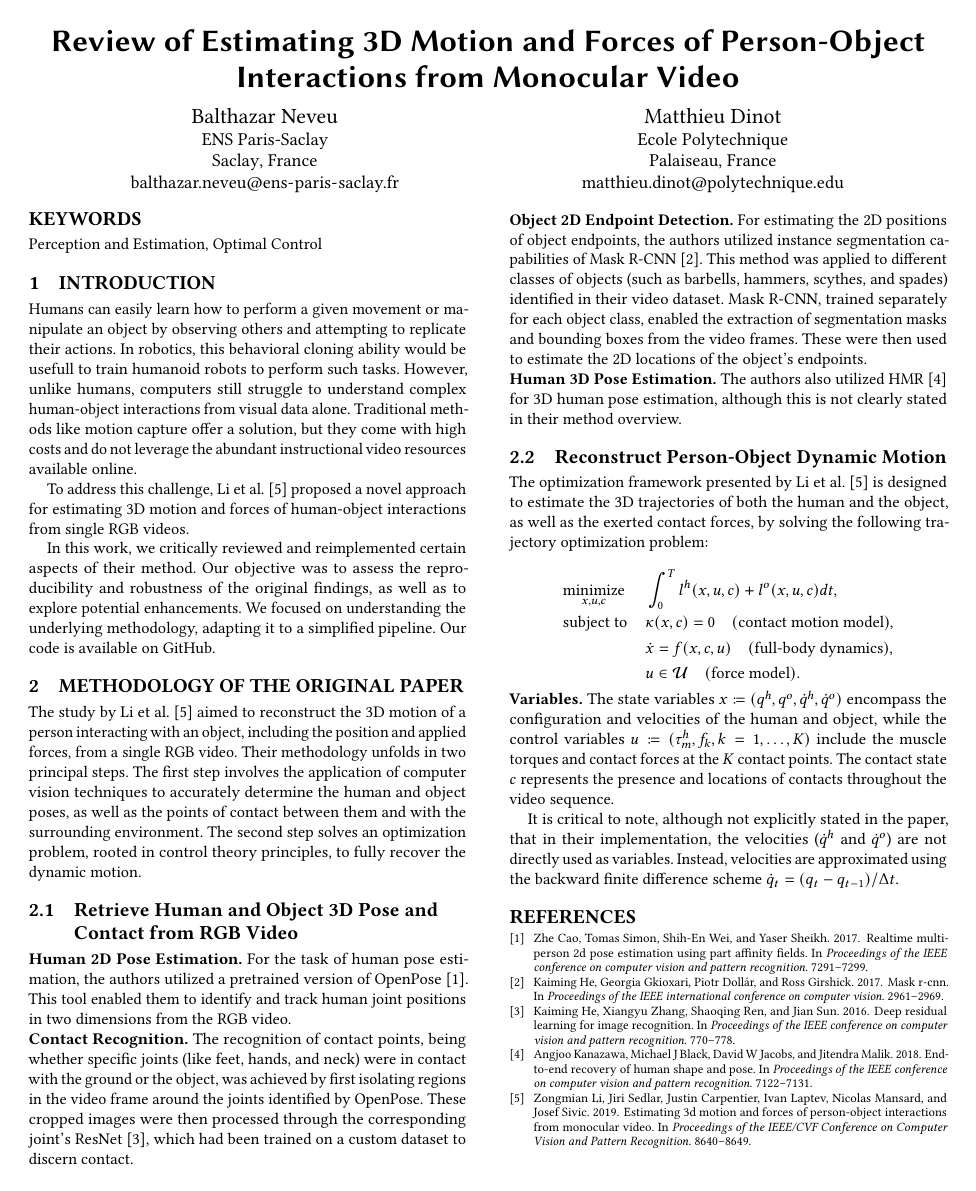
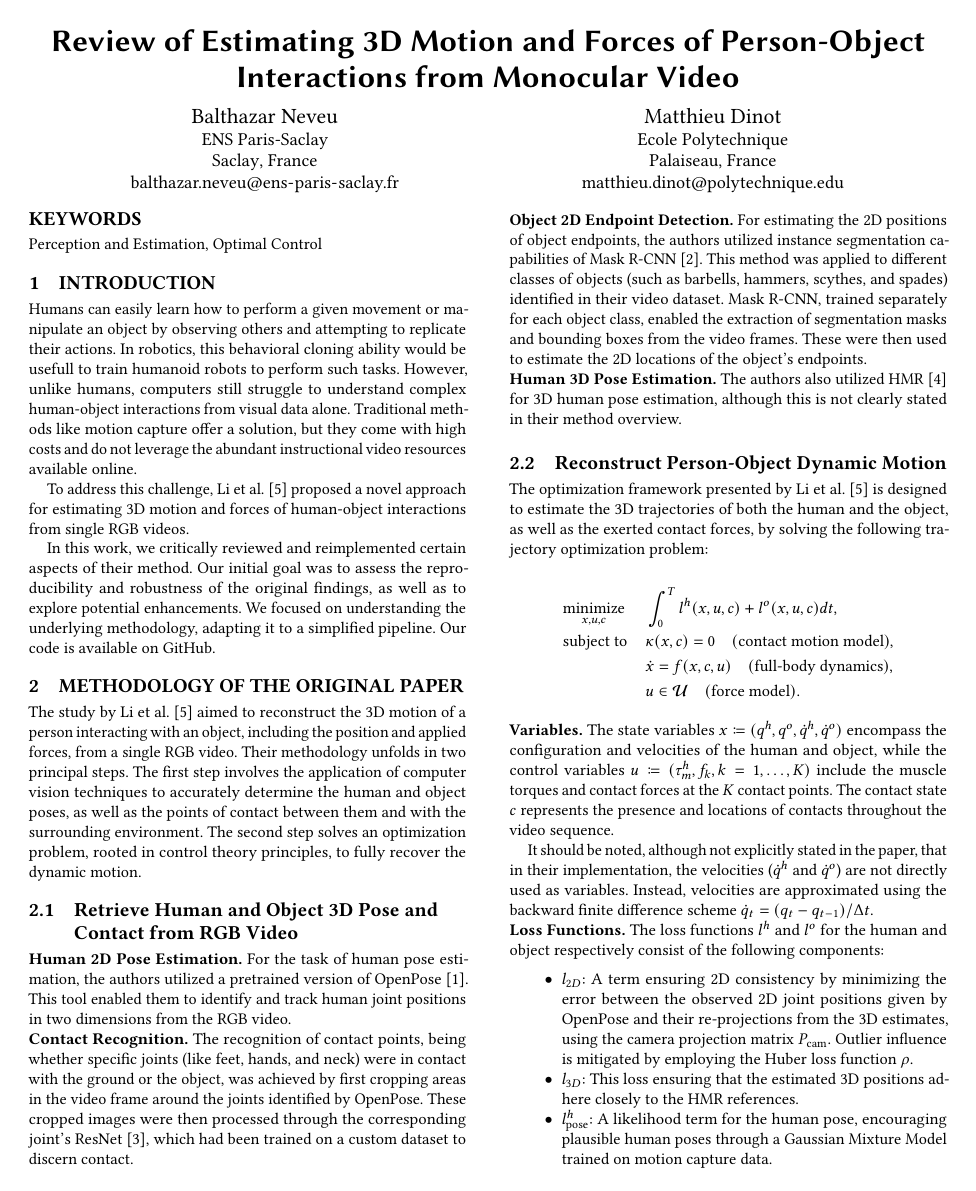
Before and after one commit to balthazarneveu/monocular_pose_and_forces_estimation, a LaTeX paper (report/report.tex, which reads report/content/1_introduction.tex, report/content/2_paper_presentation.tex): the whole page before the commit and page 1 of 2 after it. Compiled offline with pdfLaTeX.

Commit message:
Added description of the losses

```diff
--- a/report/content/1_introduction.tex
+++ b/report/content/1_introduction.tex
@@ -10,7 +10,7 @@ resources available online.
 To address this challenge, \citet{li2019estimating} proposed a novel approach for estimating 3D motion and forces of human-object interactions
 from single RGB videos.
 
-In this work, we critically reviewed and reimplemented certain aspects of their method. Our objective was to assess
+In this work, we critically reviewed and reimplemented certain aspects of their method. Our initial goal was to assess
 the reproducibility and robustness of the original findings, as well as to explore potential enhancements. We focused on understanding the
 underlying methodology, adapting it to a simplified pipeline. Our code is available on
 \href{https://github.com/balthazarneveu/monocular_pose_and_forces_estimation}{GitHub}.
--- a/report/content/2_paper_presentation.tex
+++ b/report/content/2_paper_presentation.tex
@@ -11,11 +11,11 @@ the dynamic motion.
 \subsection{Retrieve Human and Object 3D Pose and Contact from RGB Video}
 \label{subsec:retrieve_original}
 
-\noindent\textbf{Human 2D Pose Estimation.} For the task of human pose estimation, the authors utilized a pretrained version of
+\noindent\textbf{Human 2D Pose Estimation.}\label{2dpose} For the task of human pose estimation, the authors utilized a pretrained version of
 OpenPose~\cite{cao2017realtime}. This tool enabled them to identify and track human joint positions in two dimensions from the RGB video.
 
 \noindent\textbf{Contact Recognition.} The recognition of contact points, being whether specific joints (like feet, hands, and neck) were in
-contact with the ground or the object, was achieved by first isolating regions in the video frame around the joints identified by OpenPose.
+contact with the ground or the object, was achieved by first cropping areas in the video frame around the joints identified by OpenPose.
 These cropped images were then processed through the corresponding joint's ResNet \cite{he2016deep}, which had been trained on a custom dataset
 to discern contact.
 
@@ -45,10 +45,27 @@ as well as the exerted contact forces, by solving the following trajectory optim
     \end{aligned}
 \end{equation*}
 
-\noindent\textbf{Variables.} The state variables $x \coloneqq (q^h, q^o, \dot{q}^h, \dot{q}^o)$ encompass the configuration and velocities of
-the human and object, while the control variables $u \coloneqq (\tau_m^h, f_k, k=1, \dots, K)$ include the muscle torques and contact forces
-at the $K$ contact points. The contact state $c$ represents the presence and locations of contacts throughout the video sequence.
+\noindent\textbf{Variables.} The state variables \(x \coloneqq (q^h, q^o, \dot{q}^h, \dot{q}^o)\) encompass the configuration and velocities of
+the human and object, while the control variables \(u \coloneqq (\tau_m^h, f_k, k=1, \dots, K)\) include the muscle torques and contact forces
+at the \(K\) contact points. The contact state \(c\) represents the presence and locations of contacts throughout the video sequence.
 
-It is critical to note, although not explicitly stated in the paper, that in their implementation, the velocities ($\dot{q}^h$ and $\dot{q}^o$)
+It should be noted, although not explicitly stated in the paper, that in their implementation, the velocities (\(\dot{q}^h\) and \(\dot{q}^o\))
 are not directly used as variables. Instead, velocities are approximated using the backward finite difference scheme
-$\dot{q}_t = (q_t - q_{t - 1}) / \Delta t$.
+\(\dot{q}_t = (q_t - q_{t - 1}) / \Delta t\).
+
+\noindent\textbf{Loss Functions.} The loss functions \(l^h\) and \(l^o\) for the human and object respectively consist of the following components:
+
+\begin{itemize}
+    \item
+        \(l_{2D}\): A term ensuring 2D consistency by minimizing the error between the observed 2D joint positions given by OpenPose and
+        their re-projections from the 3D estimates, using the camera projection matrix \(P_{\text{cam}}\). Outlier influence is mitigated
+        by employing the Huber loss function \(\rho\).
+    \item
+        \(l_{3D}\): This loss ensuring that the estimated 3D positions adhere closely to the HMR references.
+    \item
+        \(l_{\text{pose}}^h\): A likelihood term for the human pose, encouraging plausible human poses through a Gaussian Mixture Model
+        trained on motion capture data.
+    \item
+        \(l_{\text{torque}}^h\): A regularization term penalizing high muscle torque values to favor energy-efficient movements.
+    \item
+        Motion smoothness: Terms penalizing rapid movements or accelerations to align with the typically smooth human motion observed over
```
Also changed, not shown: report/content/2_paper_presentation.tex (8 more changed lines).
